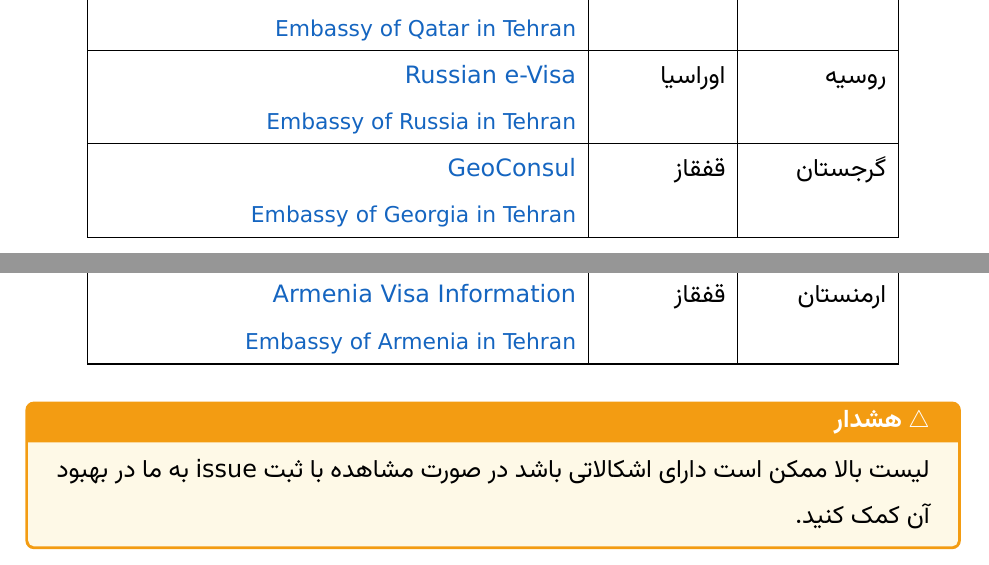
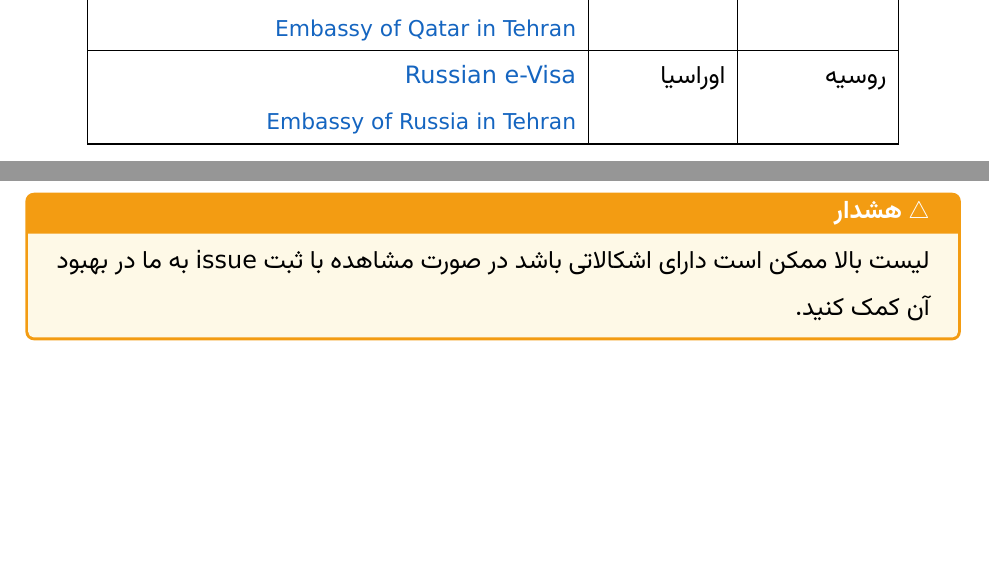
Before and after one commit to farbodbj/ApplyWay, a LaTeX thesis (main.tex, which reads sections/visa.tex): two parts of pages 31 and 32 of 39, joined at a grey line, cut so that both start at the same text, the shorter picture padded with empty space. Compiled offline with XeLaTeX; a missing font is replaced by an installed copy or a similar font.

Commit message:
hope we don't have to go to armenia for studying

```diff
--- a/sections/visa.tex
+++ b/sections/visa.tex
@@ -242,16 +242,6 @@
 & & {\small \href{https://iran.mid.ru/}{\lr{Embassy of Russia in Tehran}}}\\
 \hline
 
-گرجستان & قفقاز &
-\href{https://www.geoconsul.gov.ge/}{\lr{GeoConsul}}\\
-& & {\small \href{https://iran.mfa.gov.ge/}{\lr{Embassy of Georgia in Tehran}}}\\
-\hline
-
-ارمنستان & قفقاز &
-\href{https://www.mfa.am/en/visa/}{\lr{Armenia Visa Information}}\\
-& & {\small \href{https://iran.mfa.am/}{\lr{Embassy of Armenia in Tehran}}}\\
-\hline
-
 \end{longtable}
 \begin{warningbox}
   لیست بالا ممکن است دارای اشکالاتی باشد در صورت مشاهده با ثبت \lr{issue} به ما در بهبود آن کمک کنید.
```
